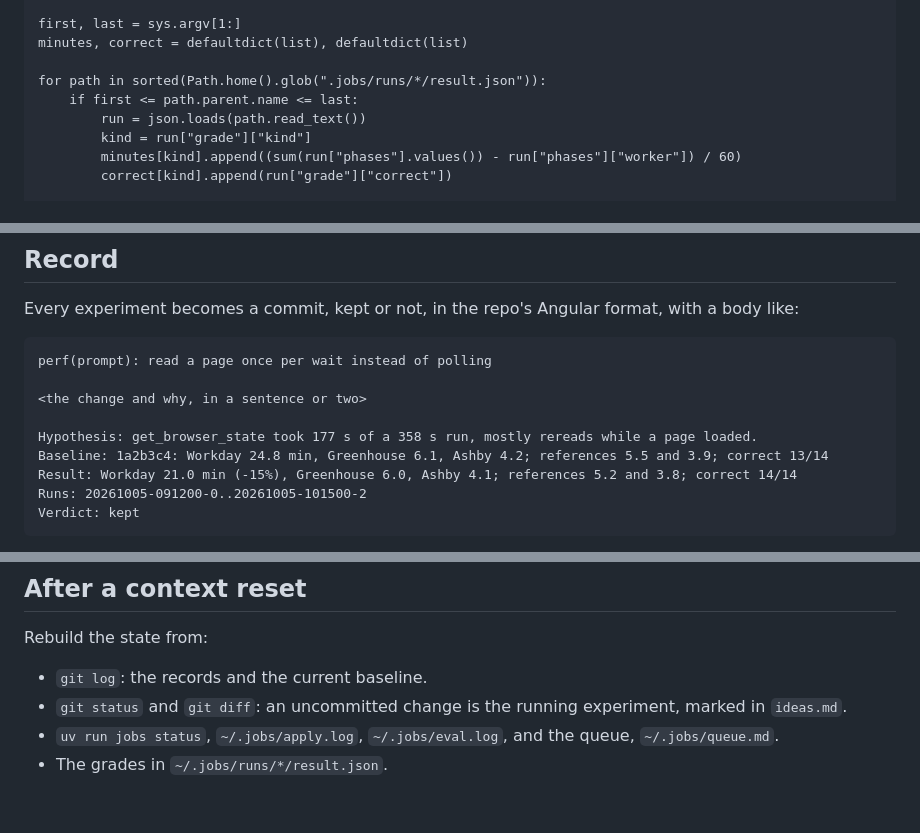
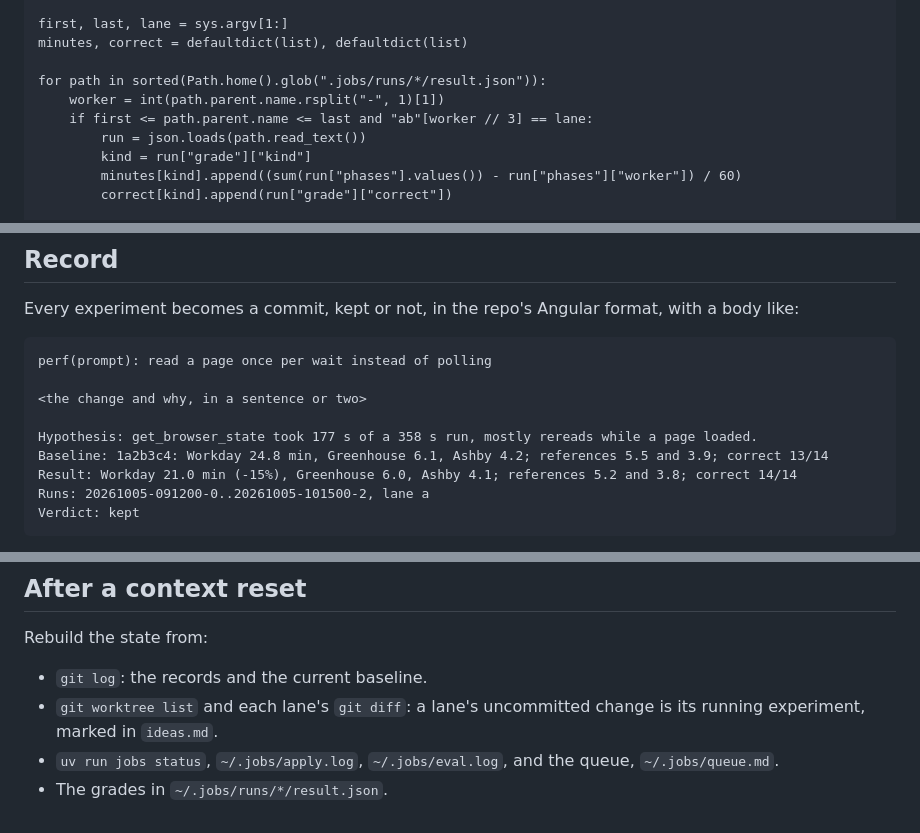
Before and after one commit to 0xABAN/jobs, a Markdown page: eval/loop.md, 3 parts joined by grey strips. Drawn GitHub-style.

```diff
--- a/eval/loop.md
+++ b/eval/loop.md
@@ -50,11 +67,12 @@ A run's time is the sum of the `phases` in its `result.json` minus `worker`, the
     from collections import defaultdict
     from pathlib import Path
 
-    first, last = sys.argv[1:]
+    first, last, lane = sys.argv[1:]
     minutes, correct = defaultdict(list), defaultdict(list)
 
     for path in sorted(Path.home().glob(".jobs/runs/*/result.json")):
-        if first <= path.parent.name <= last:
+        worker = int(path.parent.name.rsplit("-", 1)[1])
+        if first <= path.parent.name <= last and "ab"[worker // 3] == lane:
             run = json.loads(path.read_text())
             kind = run["grade"]["kind"]
             minutes[kind].append((sum(run["phases"].values()) - run["phases"]["worker"]) / 60)
@@ -76,7 +94,7 @@ Every experiment becomes a commit, kept or not, in the repo's Angular format, wi
     Hypothesis: get_browser_state took 177 s of a 358 s run, mostly rereads while a page loaded.
     Baseline: 1a2b3c4: Workday 24.8 min, Greenhouse 6.1, Ashby 4.2; references 5.5 and 3.9; correct 13/14
     Result: Workday 21.0 min (-15%), Greenhouse 6.0, Ashby 4.1; references 5.2 and 3.8; correct 14/14
-    Runs: 20261005-091200-0..20261005-101500-2
+    Runs: 20261005-091200-0..20261005-101500-2, lane a
     Verdict: kept
 
 After a rejected or inconclusive experiment, run `git revert --no-commit <sha>` and commit `revert: <its subject>` with a line on why. A baseline is an empty commit, `git commit --allow-empty`, titled `chore(eval): measure the baseline`, with `Result`, `Runs`, and `Verdict: baseline`. Find the current one with `git log -1 -E --grep='^Verdict: (kept|baseline)'`. Never push.
@@ -89,6 +107,6 @@ An infrastructure failure, such as a Claude usage limit, cua-driver, an expired
 
 Rebuild the state from:
 - `git log`: the records and the current baseline.
-- `git status` and `git diff`: an uncommitted change is the running experiment, marked in `ideas.md`.
+- `git worktree list` and each lane's `git diff`: a lane's uncommitted change is its running experiment, marked in `ideas.md`.
 - `uv run jobs status`, `~/.jobs/apply.log`, `~/.jobs/eval.log`, and the queue, `~/.jobs/queue.md`.
 - The grades in `~/.jobs/runs/*/result.json`.
```
Also changed, not shown: other parts of eval/loop.md (+26 -9 lines).
